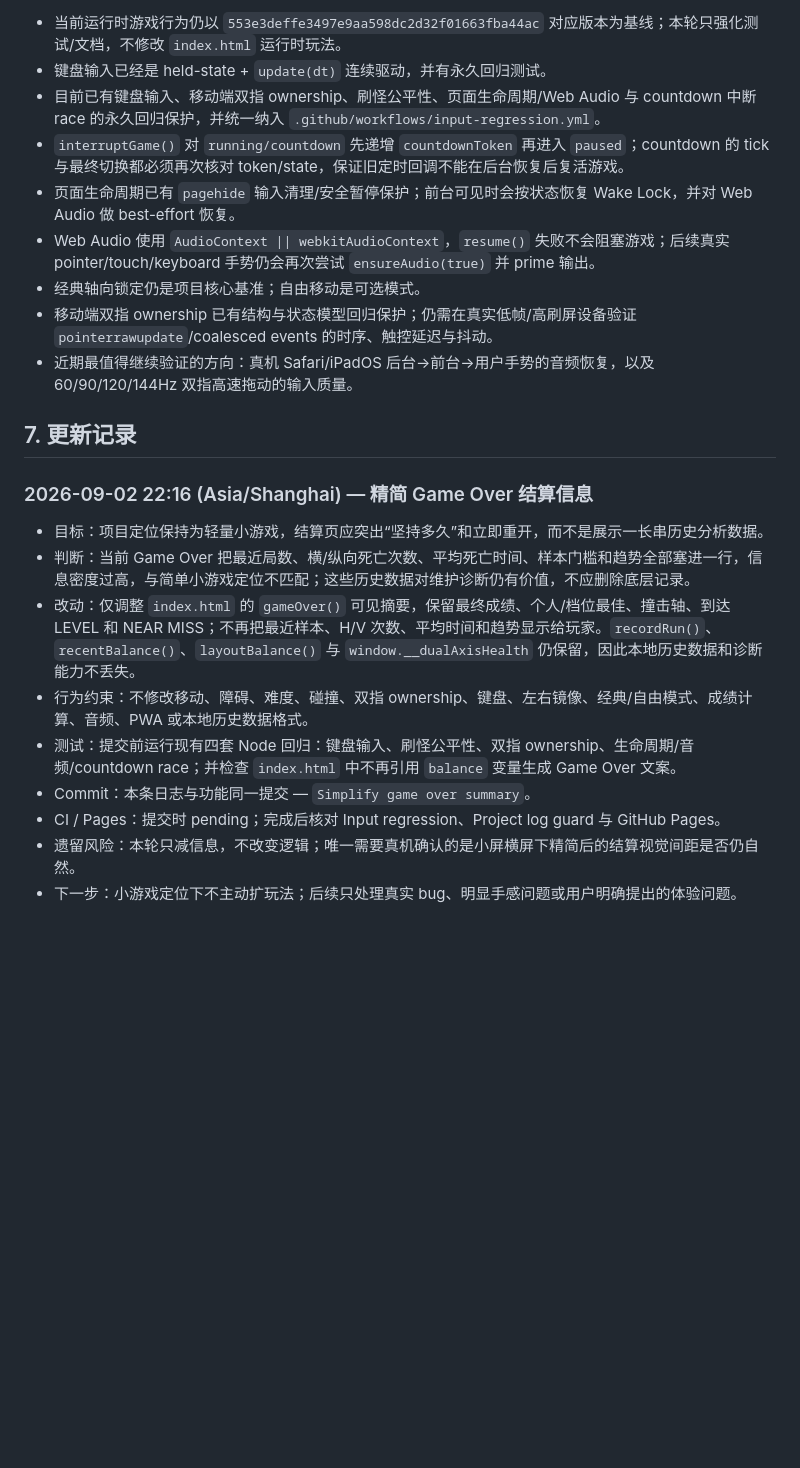
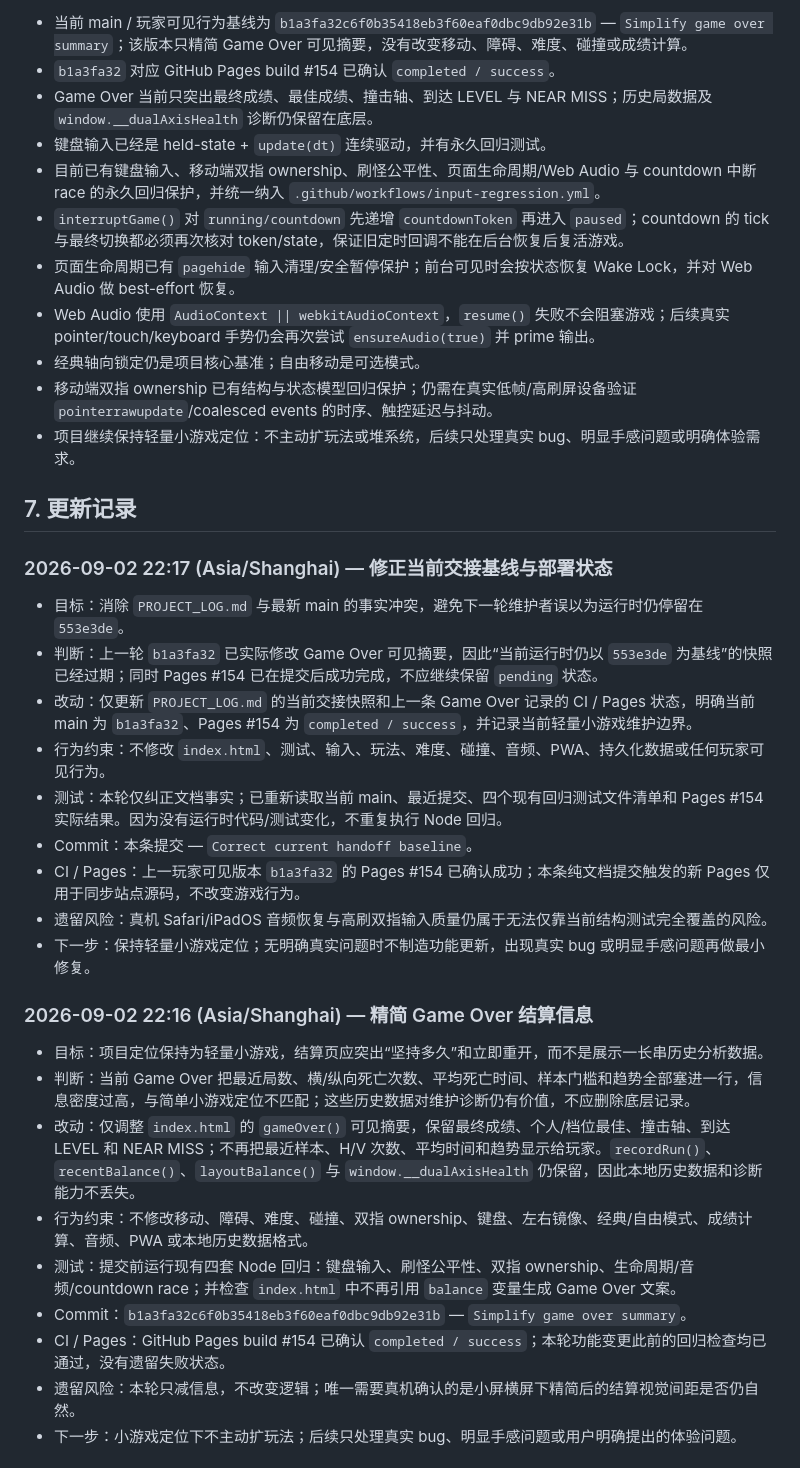
Before and after one commit to logic050122-cmyk/dual-axis-dodge, a Markdown page: PROJECT_LOG.md, the part around one of its changes. GitHub-like rendering; blank space fills up the shorter version.

Commit message:
Correct current handoff baseline

```diff
--- a/PROJECT_LOG.md
+++ b/PROJECT_LOG.md
@@ -129,5 +129,7 @@ Dual Axis Dodge 是一个以**同一名玩家双手同时操作**为核心的横
 
-- 当前运行时游戏行为仍以 `553e3deffe3497e9aa598dc2d32f01663fba44ac` 对应版本为基线；本轮只强化测试/文档，不修改 `index.html` 运行时玩法。
+- 当前 main / 玩家可见行为基线为 `b1a3fa32c6f0b35418eb3f60eaf0dbc9db92e31b` — `Simplify game over summary`；该版本只精简 Game Over 可见摘要，没有改变移动、障碍、难度、碰撞或成绩计算。
+- `b1a3fa32` 对应 GitHub Pages build #154 已确认 `completed / success`。
+- Game Over 当前只突出最终成绩、最佳成绩、撞击轴、到达 LEVEL 与 NEAR MISS；历史局数据及 `window.__dualAxisHealth` 诊断仍保留在底层。
 - 键盘输入已经是 held-state + `update(dt)` 连续驱动，并有永久回归测试。
 - 目前已有键盘输入、移动端双指 ownership、刷怪公平性、页面生命周期/Web Audio 与 countdown 中断 race 的永久回归保护，并统一纳入 `.github/workflows/input-regression.yml`。
 - `interruptGame()` 对 `running/countdown` 先递增 `countdownToken` 再进入 `paused`；countdown 的 tick 与最终切换都必须再次核对 token/state，保证旧定时回调不能在后台恢复后复活游戏。
@@ -135,9 +137,21 @@ Dual Axis Dodge 是一个以**同一名玩家双手同时操作**为核心的横
 - Web Audio 使用 `AudioContext || webkitAudioContext`，`resume()` 失败不会阻塞游戏；后续真实 pointer/touch/keyboard 手势仍会再次尝试 `ensureAudio(true)` 并 prime 输出。
 - 经典轴向锁定仍是项目核心基准；自由移动是可选模式。
 - 移动端双指 ownership 已有结构与状态模型回归保护；仍需在真实低帧/高刷屏设备验证 `pointerrawupdate`/coalesced events 的时序、触控延迟与抖动。
-- 近期最值得继续验证的方向：真机 Safari/iPadOS 后台→前台→用户手势的音频恢复，以及 60/90/120/144Hz 双指高速拖动的输入质量。
+- 项目继续保持轻量小游戏定位：不主动扩玩法或堆系统，后续只处理真实 bug、明显手感问题或明确体验需求。
 
 ## 7. 更新记录
+
+### 2026-09-02 22:17 (Asia/Shanghai) — 修正当前交接基线与部署状态
+
+- 目标：消除 `PROJECT_LOG.md` 与最新 main 的事实冲突，避免下一轮维护者误以为运行时仍停留在 `553e3de`。
+- 判断：上一轮 `b1a3fa32` 已实际修改 Game Over 可见摘要，因此“当前运行时仍以 `553e3de` 为基线”的快照已经过期；同时 Pages #154 已在提交后成功完成，不应继续保留 `pending` 状态。
+- 改动：仅更新 `PROJECT_LOG.md` 的当前交接快照和上一条 Game Over 记录的 CI / Pages 状态，明确当前 main 为 `b1a3fa32`、Pages #154 为 `completed / success`，并记录当前轻量小游戏维护边界。
+- 行为约束：不修改 `index.html`、测试、输入、玩法、难度、碰撞、音频、PWA、持久化数据或任何玩家可见行为。
+- 测试：本轮仅纠正文档事实；已重新读取当前 main、最近提交、四个现有回归测试文件清单和 Pages #154 实际结果。因为没有运行时代码/测试变化，不重复执行 Node 回归。
+- Commit：本条提交 — `Correct current handoff baseline`。
+- CI / Pages：上一玩家可见版本 `b1a3fa32` 的 Pages #154 已确认成功；本条纯文档提交触发的新 Pages 仅用于同步站点源码，不改变游戏行为。
+- 遗留风险：真机 Safari/iPadOS 音频恢复与高刷双指输入质量仍属于无法仅靠当前结构测试完全覆盖的风险。
+- 下一步：保持轻量小游戏定位；无明确真实问题时不制造功能更新，出现真实 bug 或明显手感问题再做最小修复。
 
 ### 2026-09-02 22:16 (Asia/Shanghai) — 精简 Game Over 结算信息
 
@@ -146,8 +160,8 @@ Dual Axis Dodge 是一个以**同一名玩家双手同时操作**为核心的横
 - 改动：仅调整 `index.html` 的 `gameOver()` 可见摘要，保留最终成绩、个人/档位最佳、撞击轴、到达 LEVEL 和 NEAR MISS；不再把最近样本、H/V 次数、平均时间和趋势显示给玩家。`recordRun()`、`recentBalance()`、`layoutBalance()` 与 `window.__dualAxisHealth` 仍保留，因此本地历史数据和诊断能力不丢失。
 - 行为约束：不修改移动、障碍、难度、碰撞、双指 ownership、键盘、左右镜像、经典/自由模式、成绩计算、音频、PWA 或本地历史数据格式。
 - 测试：提交前运行现有四套 Node 回归：键盘输入、刷怪公平性、双指 ownership、生命周期/音频/countdown race；并检查 `index.html` 中不再引用 `balance` 变量生成 Game Over 文案。
-- Commit：本条日志与功能同一提交 — `Simplify game over summary`。
-- CI / Pages：提交时 pending；完成后核对 Input regression、Project log guard 与 GitHub Pages。
+- Commit：`b1a3fa32c6f0b35418eb3f60eaf0dbc9db92e31b` — `Simplify game over summary`。
+- CI / Pages：GitHub Pages build #154 已确认 `completed / success`；本轮功能变更此前的回归检查均已通过，没有遗留失败状态。
 - 遗留风险：本轮只减信息，不改变逻辑；唯一需要真机确认的是小屏横屏下精简后的结算视觉间距是否仍自然。
 - 下一步：小游戏定位下不主动扩玩法；后续只处理真实 bug、明显手感问题或用户明确提出的体验问题。
 
```
Also changed, not shown: other parts of PROJECT_LOG.md (+1 -1 lines).
